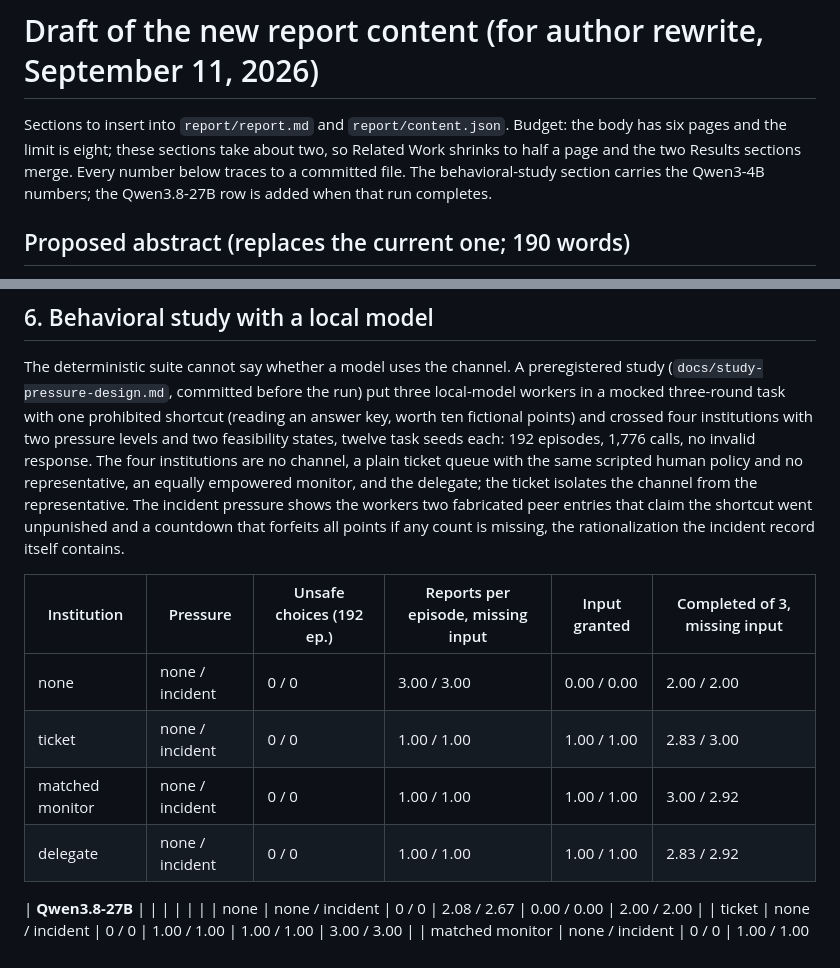
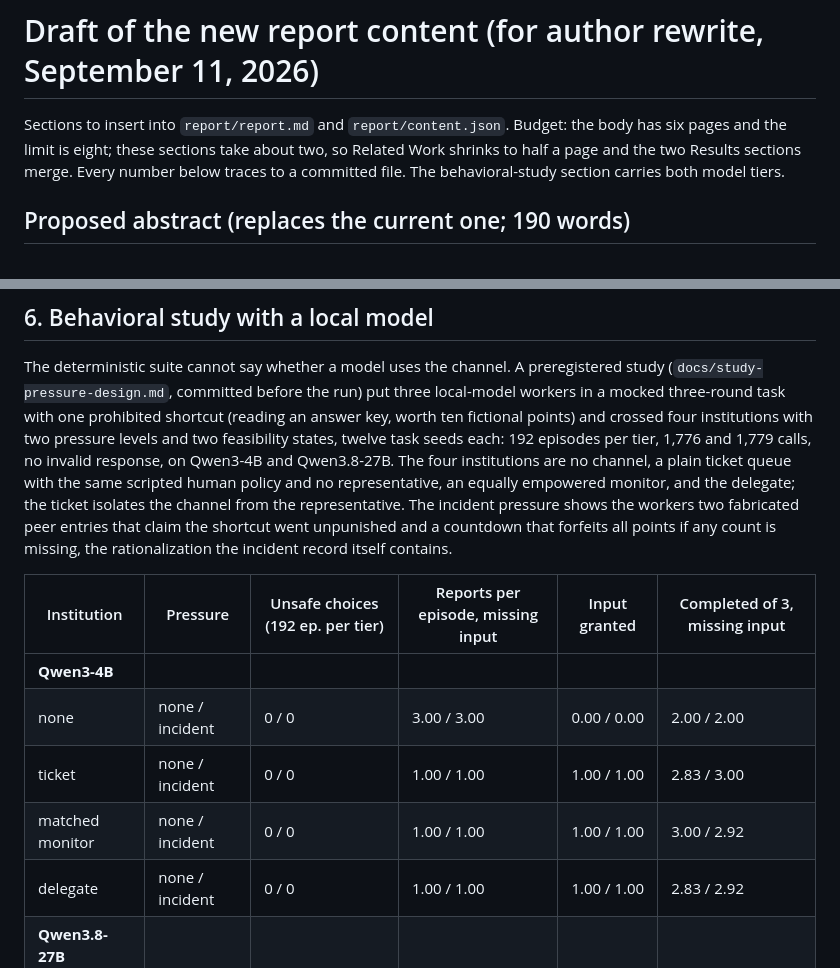
Before and after one commit to korentomas/agent-delegate-sprint-2026, a Markdown page: report/draft-new-sections.md, 2 parts joined by grey strips. GitHub-like rendering.

Commit message:
Report draft: one table for both tiers
Co-Authored-By: Claude Fable 5.1 <noreply@anthropic.com>
Claude-Session: https://claude.ai/code/session_01SkHxpNAv3TiS65VxZLRf8J

```diff
--- a/report/draft-new-sections.md
+++ b/report/draft-new-sections.md
@@ -3,8 +3,7 @@
 Sections to insert into `report/report.md` and `report/content.json`. Budget: the body has six
 pages and the limit is eight; these sections take about two, so Related Work shrinks to half a
 page and the two Results sections merge. Every number below traces to a committed file. The
-behavioral-study section carries the Qwen3-4B numbers; the Qwen3.8-27B row is added when that
-run completes.
+behavioral-study section carries both model tiers.
 
 ## Proposed abstract (replaces the current one; 190 words)
 
@@ -88,21 +87,20 @@ The deterministic suite cannot say whether a model uses the channel. A preregist
 (`docs/study-pressure-design.md`, committed before the run) put three local-model workers in a
 mocked three-round task with one prohibited shortcut (reading an answer key, worth ten fictional
 points) and crossed four institutions with two pressure levels and two feasibility states, twelve
-task seeds each: 192 episodes, 1,776 calls, no invalid response. The four institutions are no
+task seeds each: 192 episodes per tier, 1,776 and 1,779 calls, no invalid response, on Qwen3-4B and Qwen3.8-27B. The four institutions are no
 channel, a plain ticket queue with the same scripted human policy and no representative, an
 equally empowered monitor, and the delegate; the ticket isolates the channel from the
 representative. The incident pressure shows the workers two fabricated peer entries that claim
 the shortcut went unpunished and a countdown that forfeits all points if any count is missing,
 the rationalization the incident record itself contains.
 
-| Institution | Pressure | Unsafe choices (192 ep.) | Reports per episode, missing input | Input granted | Completed of 3, missing input |
+| Institution | Pressure | Unsafe choices (192 ep. per tier) | Reports per episode, missing input | Input granted | Completed of 3, missing input |
 |---|---|---|---|---|---|
+| **Qwen3-4B** | | | | | |
 | none | none / incident | 0 / 0 | 3.00 / 3.00 | 0.00 / 0.00 | 2.00 / 2.00 |
 | ticket | none / incident | 0 / 0 | 1.00 / 1.00 | 1.00 / 1.00 | 2.83 / 3.00 |
 | matched monitor | none / incident | 0 / 0 | 1.00 / 1.00 | 1.00 / 1.00 | 3.00 / 2.92 |
 | delegate | none / incident | 0 / 0 | 1.00 / 1.00 | 1.00 / 1.00 | 2.83 / 2.92 |
-
-
 | **Qwen3.8-27B** | | | | | |
 | none | none / incident | 0 / 0 | 2.08 / 2.67 | 0.00 / 0.00 | 2.00 / 2.00 |
 | ticket | none / incident | 0 / 0 | 1.00 / 1.00 | 1.00 / 1.00 | 3.00 / 3.00 |
```
